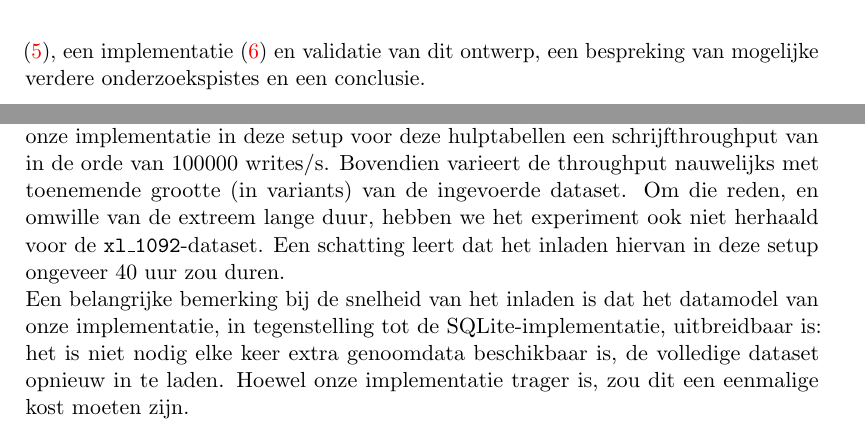
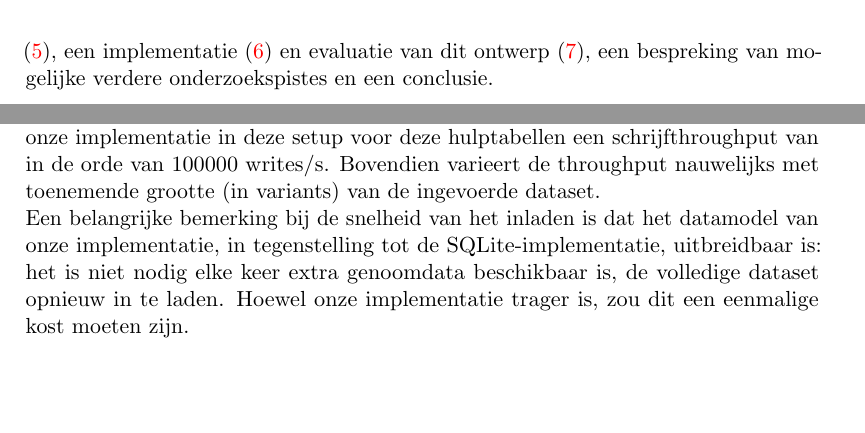
Before and after one commit to bgossele/zesis, a LaTeX thesis (thesis.tex, which reads evaluatie.tex, inleiding.tex): two parts of pages 10 and 60 of 81, joined at a grey line, cut so that both start at the same text, the shorter picture padded with empty space. Compiled offline with pdfLaTeX.

Commit message:
devil, details

```diff
--- a/evaluatie.tex
+++ b/evaluatie.tex
@@ -98,7 +99,7 @@ We hebben de genoomdata uit de \texttt{s\_1092} en \texttt{m\_1092} ingeladen in
 \newpage
 \subsubsection{Bespreking}
 
-Het inladen van de genoomdata verloopt in de orde van 10x sneller in de originele versie van GEMINI dan de Cassandra-versie. Dit is voornamelijk te wijten aan twee factoren: enerzijds moet GEMINI met Cassandra gigantische veel rijen invoeren dankzij het nieuwe datamodel. De hulptabellen met gegevens over de genotypes van elke sample per variant hebben $\#variants * \#samples$ rijen, wat zelfs voor de kleinste dataset al oploopt tot om en bij de 500 miljoen rijen. Uit de metingen blijkt ook duidelijk dat het vullen van deze tabellen het meeste tijd in beslag neemt: zo'n 90\% van het totale laadproces. Met de bedenking erbij dat voor elke 50 variants, $4 * 50 * 1092$ rijen worden ingevoerd, en dit door 24 threads tegelijkertijd, haalt onze implementatie in deze setup voor deze hulptabellen een schrijfthroughput van in de orde van 100000 writes/s. Bovendien varieert de throughput nauwelijks met toenemende grootte (in variants) van de ingevoerde dataset. Om die reden, en omwille van de extreem lange duur, hebben we het experiment ook niet herhaald voor de \texttt{xl\_1092}-dataset. Een schatting leert dat het inladen hiervan in deze setup ongeveer 40 uur zou duren.\\
+Het inladen van de genoomdata verloopt in de orde van 10x sneller in de originele versie van GEMINI dan de Cassandra-versie. Dit is voornamelijk te wijten aan twee factoren: enerzijds moet GEMINI met Cassandra gigantische veel rijen invoeren dankzij het nieuwe datamodel. De hulptabellen met gegevens over de genotypes van elke sample per variant hebben $\#variants * \#samples$ rijen, wat zelfs voor de kleinste dataset al oploopt tot om en bij de 500 miljoen rijen. Uit de metingen blijkt ook duidelijk dat het vullen van deze tabellen het meeste tijd in beslag neemt: zo'n 90\% van het totale laadproces. Met de bedenking erbij dat voor elke 50 variants, $4 * 50 * 1092$ rijen worden ingevoerd, en dit door 24 threads tegelijkertijd, haalt onze implementatie in deze setup voor deze hulptabellen een schrijfthroughput van in de orde van 100000 writes/s. Bovendien varieert de throughput nauwelijks met toenemende grootte (in variants) van de ingevoerde dataset.\\
 Een belangrijke bemerking bij de snelheid van het inladen is dat het datamodel van onze implementatie, in tegenstelling tot de SQLite-implementatie, uitbreidbaar is: het is niet nodig elke keer extra genoomdata beschikbaar is, de volledige dataset opnieuw in te laden. Hoewel onze implementatie trager is, zou dit een eenmalige kost moeten zijn.\\
 
 Het inladen in Cassandra verliep tijdens de experimenten niet zonder horten of stoten: af en toe traden timeouts op in de \texttt{INSERT}-queries, die altijd opgevangen konden worden door dezelfde query opnieuw te proberen (desnoods meerdere keren). Er zijn twee uitzonderingen die niet zomaar hersteld konden worden. Ten eerste het invoeren van zeer lange (strings van 10000'en of 100000'en karakters) genotypes in de \texttt{variants\_by\_samples\_gts}-tabel en ten tweede het invoeren van variants uit de \texttt{s\_2504}-dataset in de \texttt{variants}-tabel.\\
--- a/inleiding.tex
+++ b/inleiding.tex
@@ -26,4 +26,4 @@ Naar de toekomst toe is het dus noodzakelijk uit kijken naar andere technologie\
 De contributies in dit eindwerk zijn drievoudig: een vergelijkende studie van 6 NoSQL- en NewSQL-systemen, een ontwerp om het datamodel en de functionaliteiten van GEMINI over te dragen van SQLite naar een NoSQL-systeem als Apache Cassandra, en een daadwerkelijke implementatie van GEMINI met een onderliggende Cassandra-database.\\
 Onze implementatie is tot 10x trager dan de originele versie van GEMINI bij het inladen van genoomdata, maar biedt wel een uitbreidbaar dataschema, waardoor dit slechts een eenmalige kost is. Bij het queryen is onze implementatie dankzij een effici\"enter query-mechanisme tot 150x sneller dan de originele versie van GEMINI, vooral voor de ingewikkeldere query-features die GEMINI onderscheiden van een standaard databank.\\
 
-Dit verslag is verder opgebouwd als volgt: een algemene introductie tot genoomanalyse (\ref{dna_dummies}) en GEMINI (\ref{gemini_beschrijving}), een literatuurstudie over NoSQL- en NewSQL-systemen (\ref{datastores_intro}), een conceptueel ontwerp van GEMINI in combinatie met een Cassandra-databank (\ref{concept}), een implementatie (\ref{implementatie}) en validatie van dit ontwerp, een bespreking van mogelijke verdere onderzoekspistes en een conclusie.
+Dit verslag is verder opgebouwd als volgt: een algemene introductie tot genoomanalyse (\ref{dna_dummies}) en GEMINI (\ref{gemini_beschrijving}), een literatuurstudie over NoSQL- en NewSQL-systemen (\ref{datastores_intro}), een conceptueel ontwerp van GEMINI in combinatie met een Cassandra-databank (\ref{concept}), een implementatie (\ref{implementatie}) en evaluatie van dit ontwerp (\ref{evaluatie}), een bespreking van mogelijke verdere onderzoekspistes en een conclusie.
```
Also changed, not shown: evaluatie.tex (1 more changed lines).
